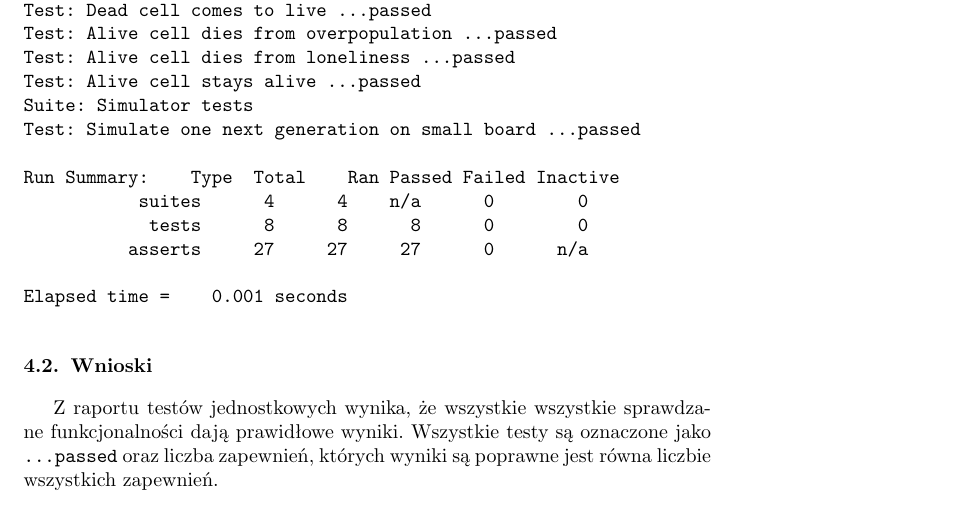
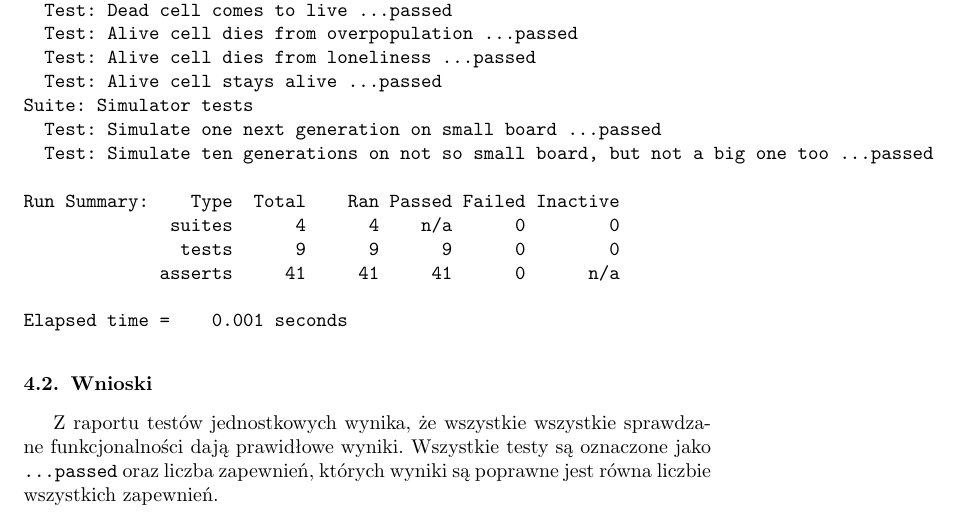
Before and after one commit to SiwyKrzysiek/gra-w-zycie, a LaTeX document (Raport-koncowy/Raport-koncowy.tex): part of page 6 of 7, cut so that both start at the same text. Compiled offline with pdfLaTeX.

Commit message:
dodanie testu do raportu

```diff
--- a/Raport-koncowy/Raport-koncowy.tex
+++ b/Raport-koncowy/Raport-koncowy.tex
@@ -293,11 +294,12 @@ Test: Alive cell dies from loneliness ...passed
   Test: Alive cell stays alive ...passed
 Suite: Simulator tests
   Test: Simulate one next generation on small board ...passed
+  Test: Simulate ten generations on not so small board, but not a big one too ...passed
 
 Run Summary:    Type  Total    Ran Passed Failed Inactive
               suites      4      4    n/a      0        0
-            tests      8      8      8      0        0
-          asserts     27     27     27      0      n/a
+               tests      9      9      9      0        0
+             asserts     41     41     41      0      n/a
 
 Elapsed time =    0.001 seconds
 \end{verbatim}
```
Also changed, not shown: Raport-koncowy/Raport-koncowy.pdf, Raport-koncowy/Raport-koncowy.tex (1 more changed lines). Lines whose indentation alone changed are shown as unchanged.
